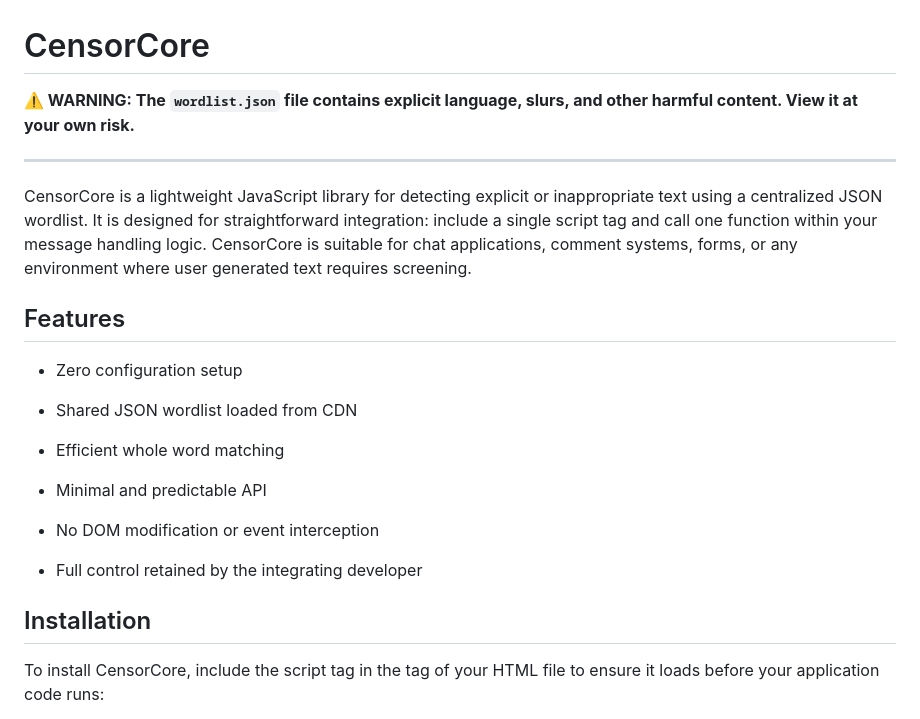
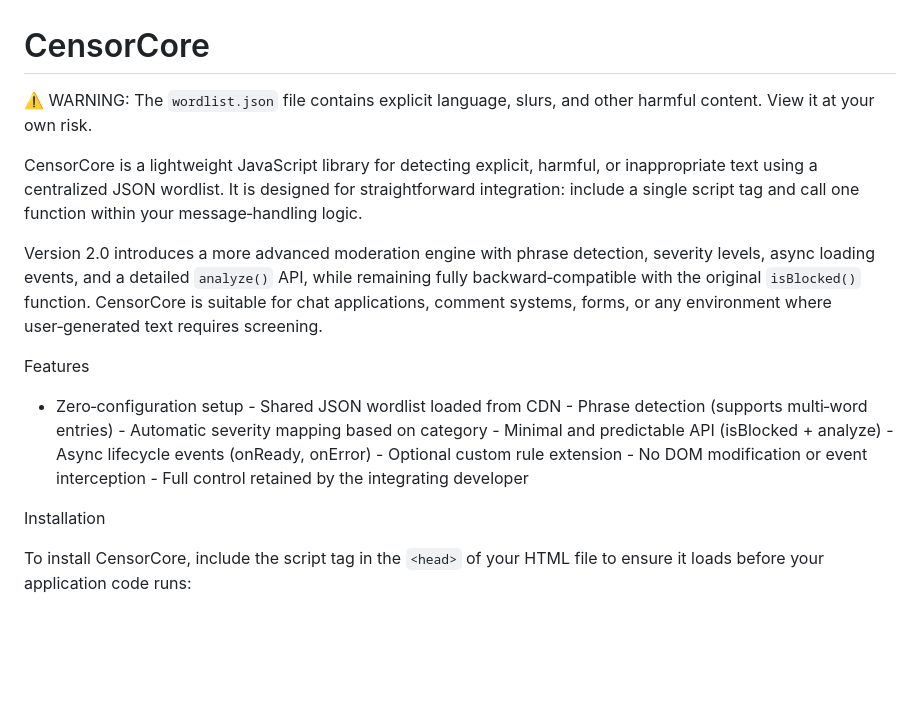
Before and after one commit to DerrickRichard/CensorCore-Library, a Markdown page: README.md, the part around one of its changes. Drawn GitHub-style; blank space fills up the shorter version.

```diff
--- a/README.md
+++ b/README.md
@@ -1,26 +1,17 @@
 CensorCore
 ==========
-<p><strong><span style="color:red">⚠️ WARNING: The <code>wordlist.json</code> file contains explicit language, slurs, and other harmful content. View it at your own risk.</span></strong></p>
-<hr>
-CensorCore is a lightweight JavaScript library for detecting explicit or inappropriate text using a centralized JSON wordlist. It is designed for straightforward integration: include a single script tag and call one function within your message handling logic. CensorCore is suitable for chat applications, comment systems, forms, or any environment where user generated text requires screening.
+
+⚠️ WARNING: The `wordlist.json` file contains explicit language, slurs, and other harmful content. View it at your own risk.
+
+CensorCore is a lightweight JavaScript library for detecting explicit, harmful, or inappropriate text using a centralized JSON wordlist. It is designed for straightforward integration: include a single script tag and call one function within your message‑handling logic.
+
+Version 2.0 introduces a more advanced moderation engine with phrase detection, severity levels, async loading events, and a detailed `analyze()` API, while remaining fully backward‑compatible with the original `isBlocked()` function. CensorCore is suitable for chat applications, comment systems, forms, or any environment where user‑generated text requires screening.
 
 Features
---------
 
--   Zero configuration setup
-
--   Shared JSON wordlist loaded from CDN
-
--   Efficient whole word matching
-
--   Minimal and predictable API
-
--   No DOM modification or event interception
-
--   Full control retained by the integrating developer
+- Zero‑configuration setup - Shared JSON wordlist loaded from CDN - Phrase detection (supports multi‑word entries) - Automatic severity mapping based on category - Minimal and predictable API (isBlocked + analyze) - Async lifecycle events (onReady, onError) - Optional custom rule extension - No DOM modification or event interception - Full control retained by the integrating developer
 
 Installation
-------------
 
-To install CensorCore, include the script tag in the <head> tag of your HTML file to ensure it loads before your application code runs:
+To install CensorCore, include the script tag in the `<head>` of your HTML file to ensure it loads before your application code runs:
 
```
Also changed, not shown: other parts of README.md (+92 -100 lines).
